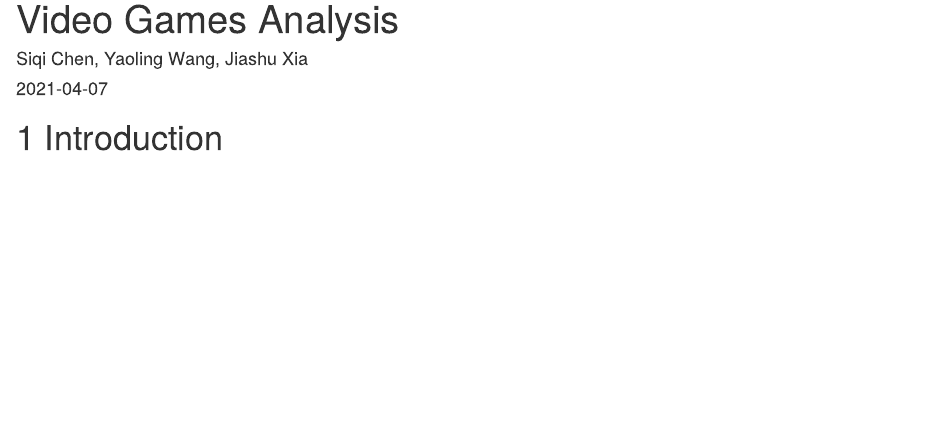
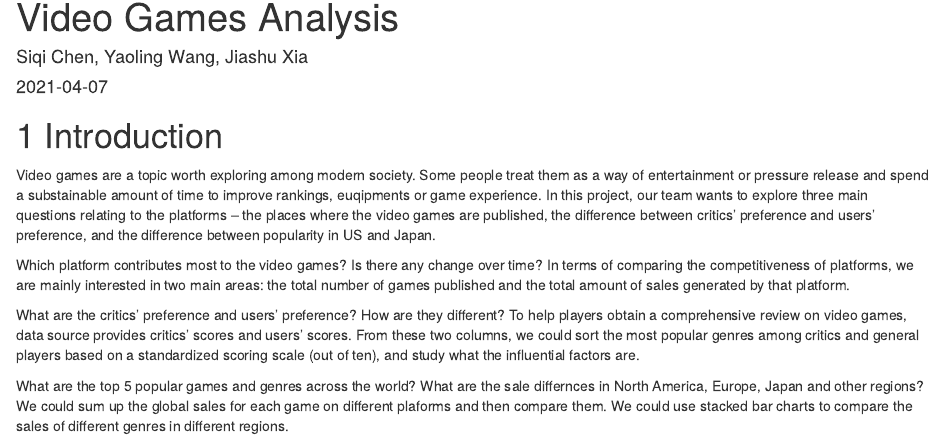
Before and after one commit to jx2428/Video-Games, an R Markdown document (index.Rmd): the page in a window 1100 px wide, from its top. Rendered offline with R 4.5, knitr and Pandoc, with nearby package versions; drawn as R Markdown's standard HTML page in place of the format the file asks for.

Commit message:
introduction

```diff
--- a/index.Rmd
+++ b/index.Rmd
@@ -6,3 +6,12 @@ site: bookdown::bookdown_site
 ---
 
 # Introduction
+
+
+Video games are a topic worth exploring among modern society. Some people treat them as a way of entertainment or pressure release and spend a substainable amount of time to improve rankings, euqipments or game experience. In this project, our team wants to explore three main questions relating to the platforms -- the places where the video games are published, the difference between critics' preference and users' preference, and the difference between popularity in US and Japan.
+
+Which platform contributes most to the video games? Is there any change over time? In terms of comparing the competitiveness of platforms, we are mainly interested in two main areas: the total number of games published and the total amount of sales generated by that platform.
+
+What are the critics' preference and users' preference? How are they different? To help players obtain a comprehensive review on video games, data source provides critics’ scores and users’ scores. From these two columns, we could sort the most popular genres among critics and general players based on a standardized scoring scale (out of ten), and study what the influential factors are.
+
+What are the top 5 popular games and genres across the world? What are the sale differnces in North America, Europe, Japan and other regions? We could sum up the global sales for each game on different plaforms and then compare them. We could use stacked bar charts to compare the sales of different genres in different regions.
```
